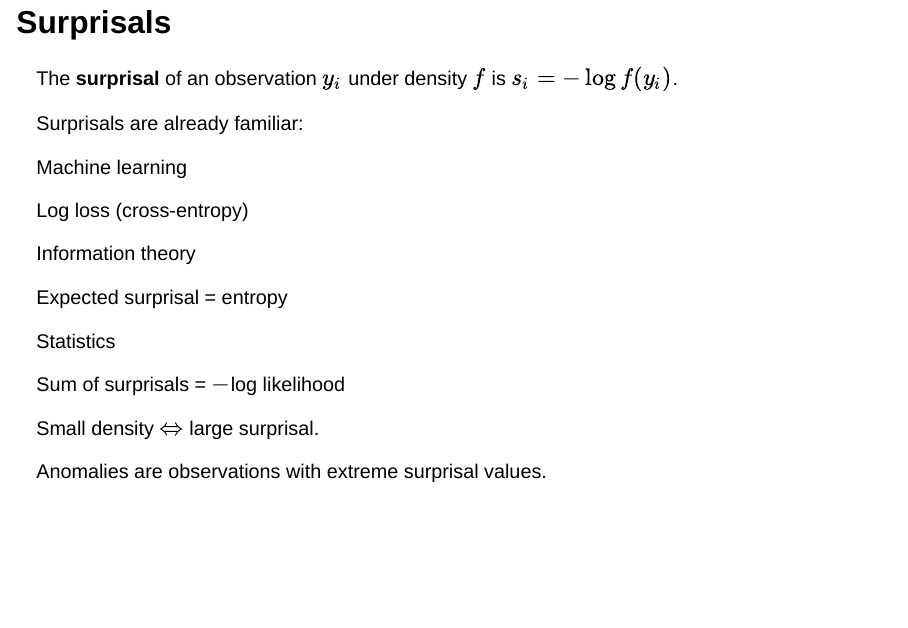
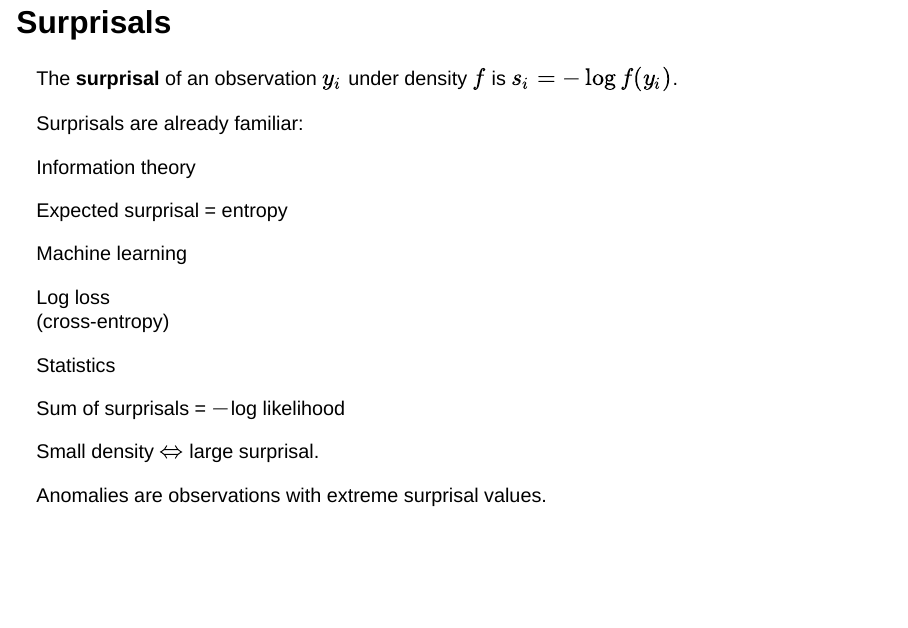
Before and after one commit to robjhyndman/surprisal_talk, a Quarto document (wombat_2026.qmd): page 9 of 50. Rendered offline with R 4.5, knitr and Pandoc in place of Quarto, with nearby package versions; drawn as Slidy slides in place of the format the file asks for; some code elsewhere in the file could not run offline; common packages that the code uses without loading them are loaded.

Commit message:
Improved surprisals slide

```diff
--- a/wombat_2026.qmd
+++ b/wombat_2026.qmd
@@ -197,15 +197,16 @@ Surprisals are already familiar:
 
 ::: {.cards}
 ::::: {.block}
-[Machine learning]{.block-title}
+[Information theory]{.block-title}
 
-Log loss (cross-entropy)
+Expected surprisal = entropy
 :::::
 
 ::::: {.block}
-[Information theory]{.block-title}
+[Machine learning]{.block-title}
 
-Expected surprisal = entropy
+Log loss\
+(cross-entropy)
 :::::
 
 ::::: {.block}
```
